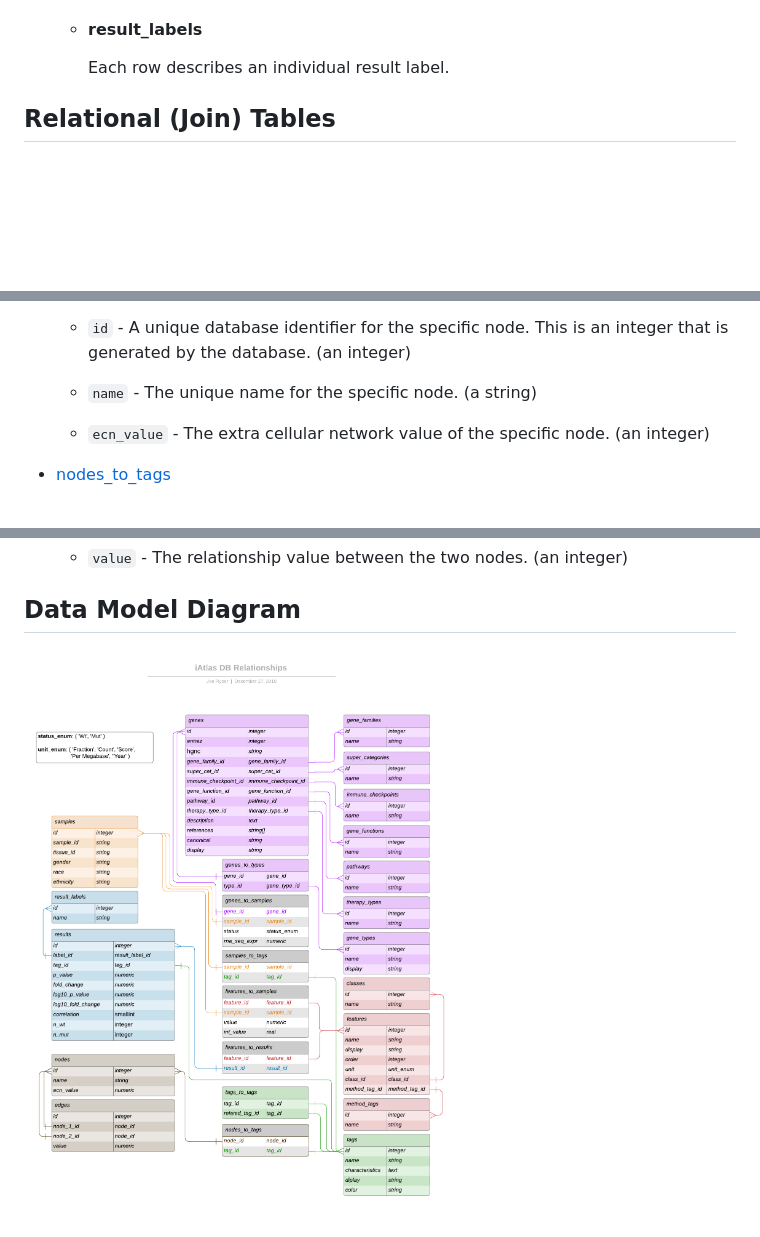
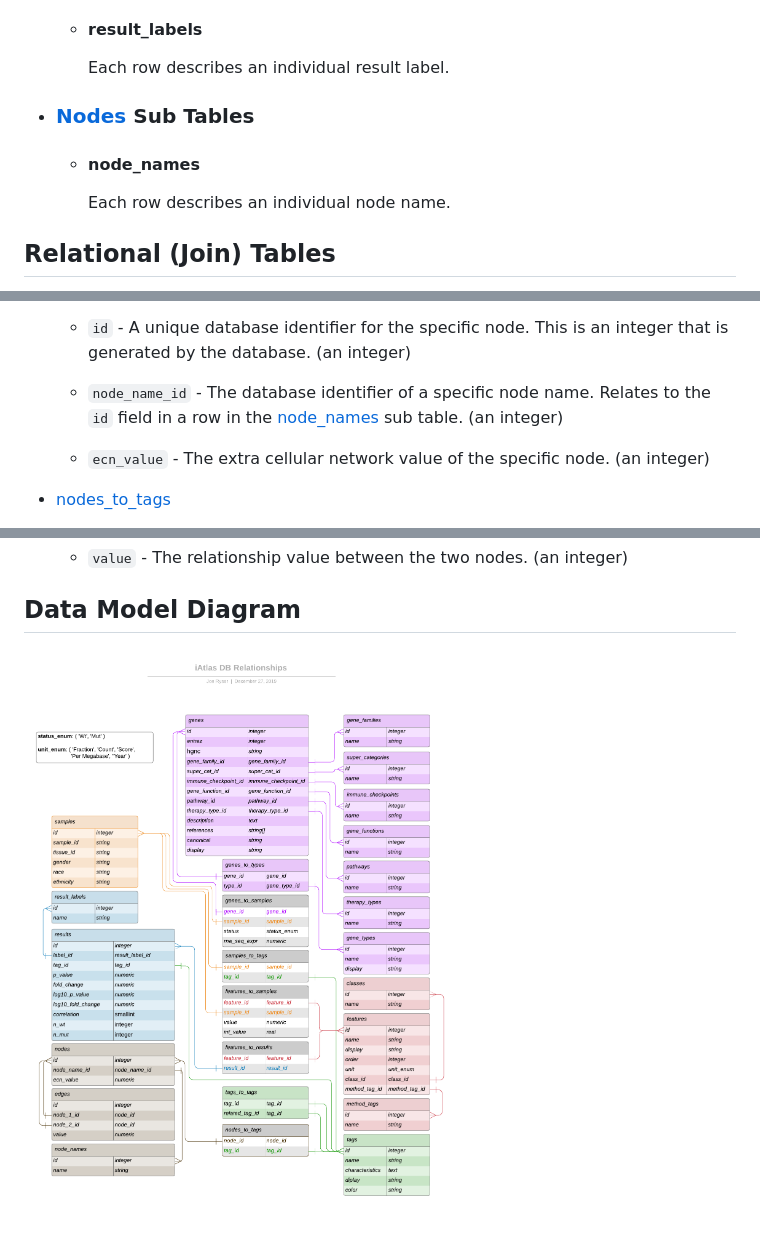
Before and after one commit to CRI-iAtlas/shiny-iatlas, a Markdown page: data_model/DATA_MODEL.md, 3 parts joined by grey strips. GitHub-like rendering; pictures changed too: data_model/iAtlas_Database_Relationships.png; blank space fills up the shorter version.

Commit message:
Updates to the nodes data model.

```diff
--- a/data_model/DATA_MODEL.md
+++ b/data_model/DATA_MODEL.md
@@ -111,6 +111,12 @@ The sub tables are:
   - #### result_labels
 
     Each row describes an individual result label.
+
+- ### [Nodes](#nodes) Sub Tables
+
+  - #### node_names
+
+    Each row describes an individual node name.
 
 ## Relational (Join) Tables
 
@@ -363,7 +369,7 @@ The following are descriptions of each field in each table. This should be exhau
 
   - `id` - A unique database identifier for the specific node. This is an integer that is generated by the database. (an integer)
 
-  - `name` - The unique name for the specific node. (a string)
+  - `node_name_id` - The database identifier of a specific node name. Relates to the `id` field in a row in the [node_names](#node_names) sub table. (an integer)
 
   - `ecn_value` - The extra cellular network value of the specific node. (an integer)
 
```
